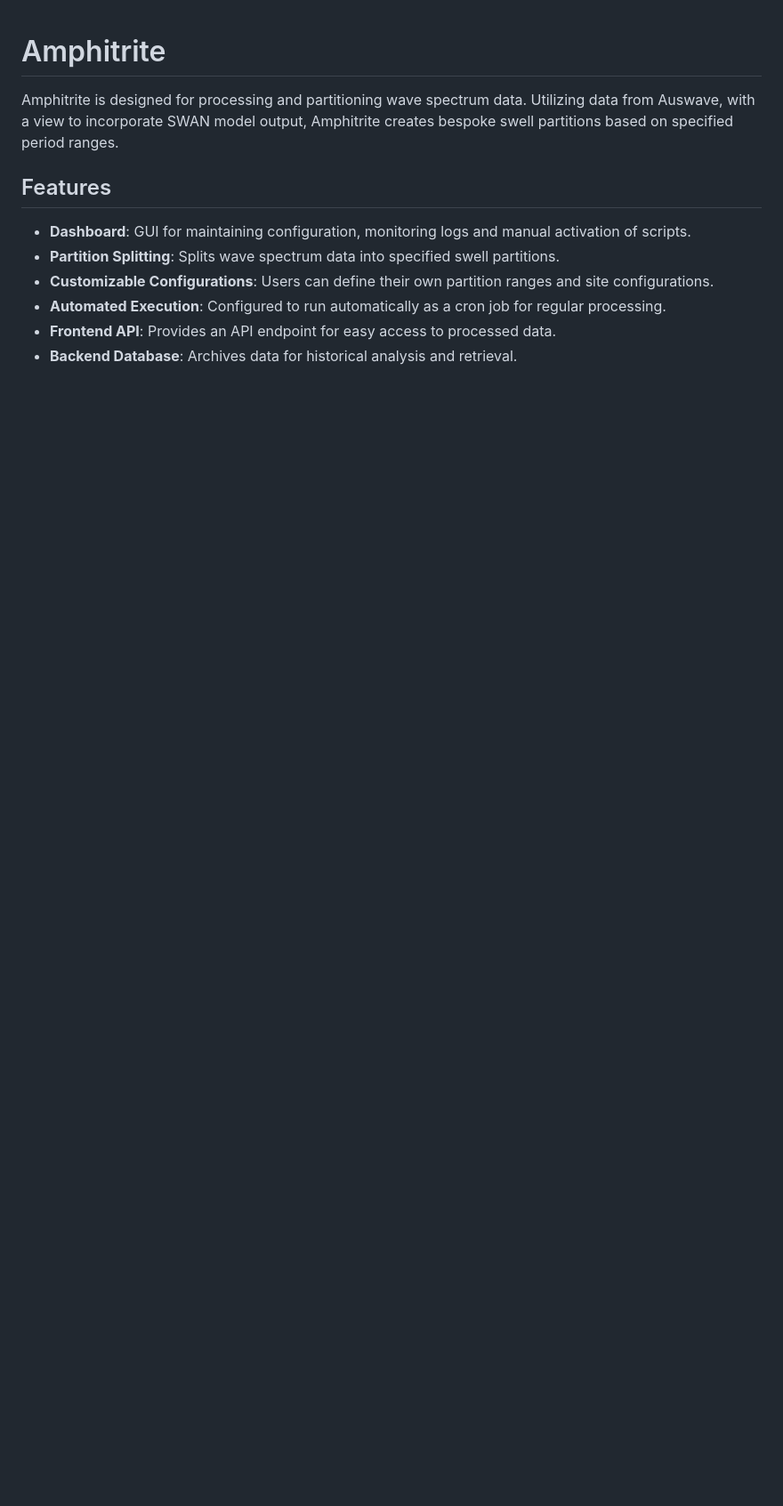
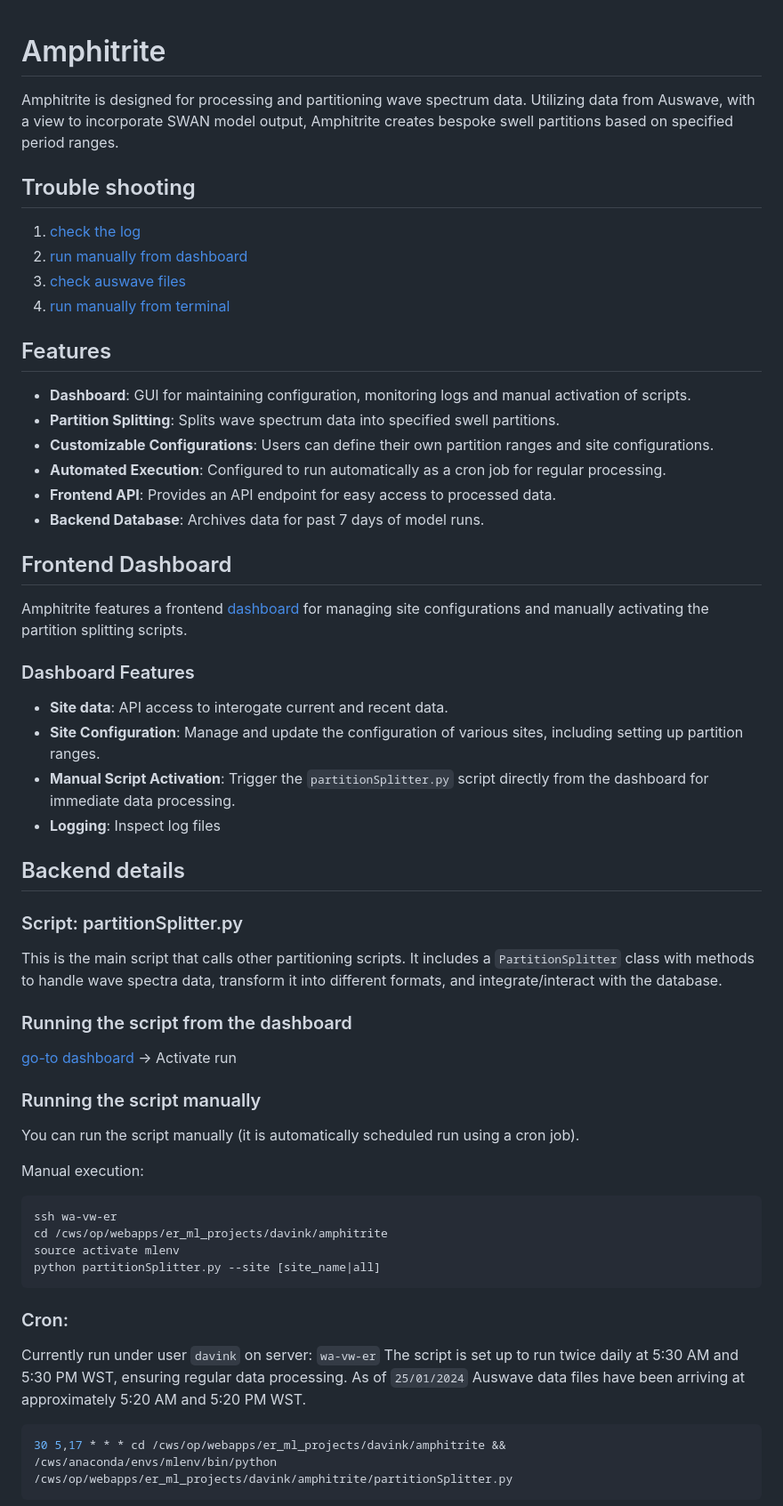
Before and after one commit to antimeat/amphitrite, a Markdown page: README.md, the part around one of its changes. Shown at 89% size. GitHub-like rendering; blank space fills up the shorter version.

````diff
--- a/README.md
+++ b/README.md
@@ -1,6 +1,13 @@
 # Amphitrite
 
 Amphitrite is designed for processing and partitioning wave spectrum data. Utilizing data from Auswave, with a view to incorporate SWAN model output, Amphitrite creates bespoke swell partitions based on specified period ranges.
+
+## Trouble shooting
+
+1. [check the log](#logging)
+2. [run manually from dashboard](#running-the-script-from-the-dashboard)
+3. [check auswave files](#auswave-files)
+4. [run manually from terminal](#running-the-script-manually)
 
 ## Features
 
@@ -9,4 +16,49 @@ Amphitrite is designed for processing and partitioning wave spectrum data. Utili
 -   **Customizable Configurations**: Users can define their own partition ranges and site configurations.
 -   **Automated Execution**: Configured to run automatically as a cron job for regular processing.
 -   **Frontend API**: Provides an API endpoint for easy access to processed data.
--   **Backend Database**: Archives data for historical analysis and retrieval.
+-   **Backend Database**: Archives data for past 7 days of model runs.
+
+## Frontend Dashboard
+
+Amphitrite features a frontend [dashboard](http://wa-vw-er/webapps/er_ml_projects/davink/amphitrite/html/dashboard.php) for managing site configurations and manually activating the partition splitting scripts.
+
+### Dashboard Features
+
+-   **Site data**: API access to interogate current and recent data.
+-   **Site Configuration**: Manage and update the configuration of various sites, including setting up partition ranges.
+-   **Manual Script Activation**: Trigger the `partitionSplitter.py` script directly from the dashboard for immediate data processing.
+-   **Logging**: Inspect log files
+
+## Backend details
+
+### Script: partitionSplitter.py
+
+This is the main script that calls other partitioning scripts. It includes a `PartitionSplitter` class with methods to handle wave spectra data, transform it into different formats, and integrate/interact with the database.
+
+### Running the script from the dashboard
+
+[go-to dashboard](http://wa-vw-er/webapps/er_ml_projects/davink/amphitrite/html/dashboard.php)
+-> Activate run
+
+### Running the script manually
+
+You can run the script manually (it is automatically scheduled run using a cron job).
+
+Manual execution:
+
+```bash
+ssh wa-vw-er
+cd /cws/op/webapps/er_ml_projects/davink/amphitrite
+source activate mlenv
+python partitionSplitter.py --site [site_name|all]
+```
+
+### Cron:
+
+Currently run under user `davink` on server: `wa-vw-er`
+The script is set up to run twice daily at 5:30 AM and 5:30 PM WST, ensuring regular data processing. As of `25/01/2024` Auswave data files have been arriving at approximately 5:20 AM and 5:20 PM WST.
+
+```bash
+30 5,17 * * * cd /cws/op/webapps/er_ml_projects/davink/amphitrite && /cws/anaconda/envs/mlenv/bin/python /cws/op/webapps/er_ml_projects/davink/amphitrite/partitionSplitter.py
+```
+
````
Also changed, not shown: other parts of README.md (+30 -47 lines), README_API.md (+1 -1 lines), README_SITES_API.md (+1 -1 lines).
